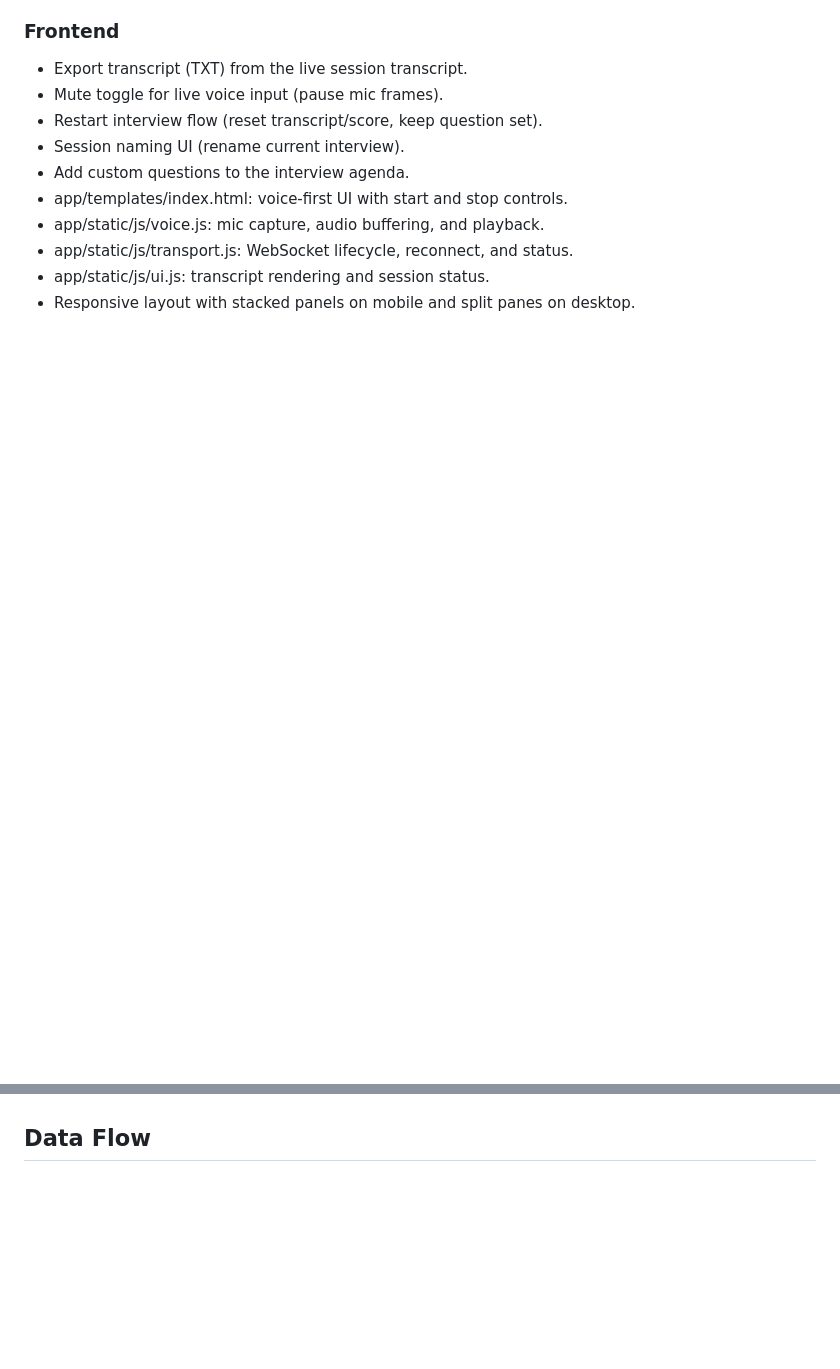
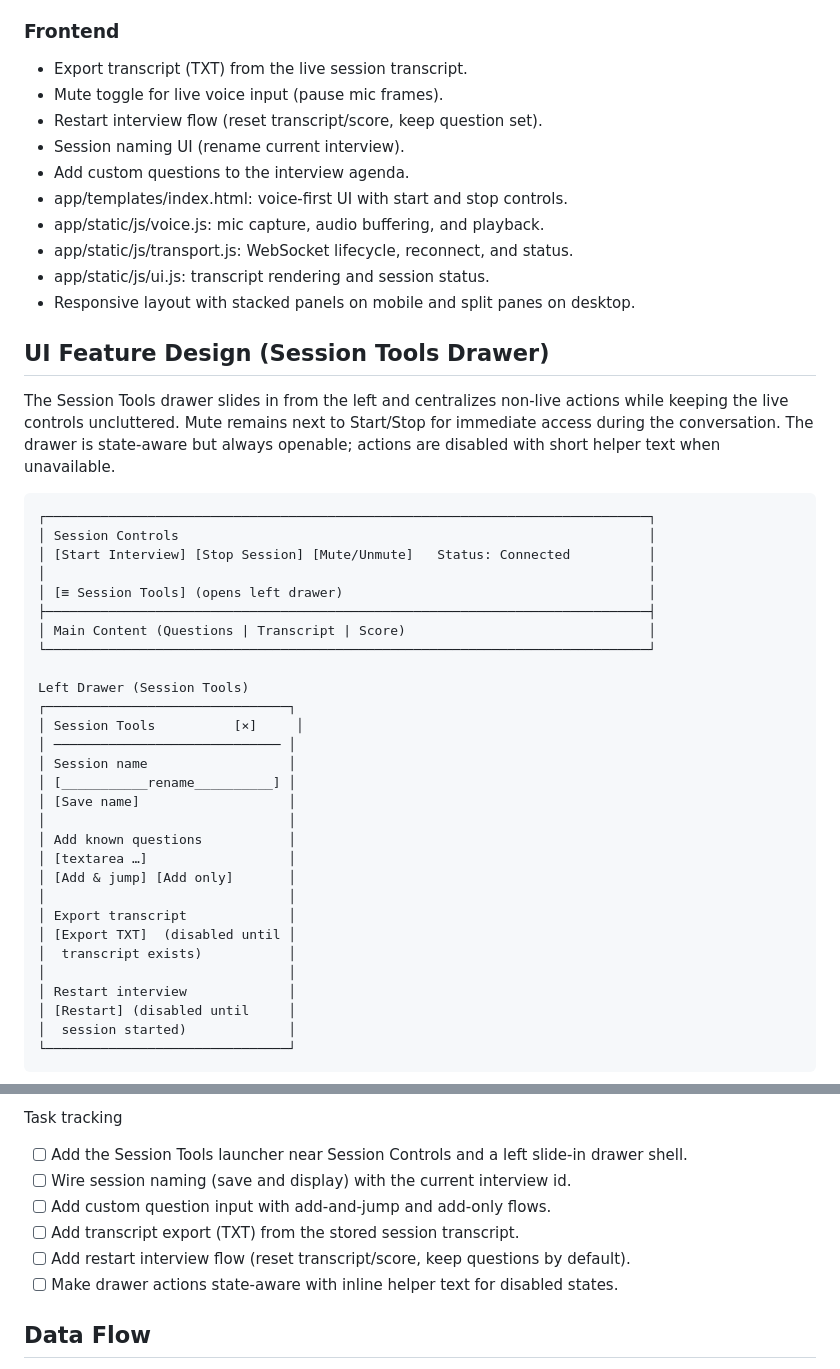
Before and after one commit to taylorparsons/PrepTalk, a Markdown page: docs/plans/2026-01-10-gemini-live-design.md, 2 parts joined by grey strips. Rendered like a GitHub page; blank space fills up the shorter version.

Commit message:
docs: add session tools UI design

````diff
--- a/docs/plans/2026-01-10-gemini-live-design.md
+++ b/docs/plans/2026-01-10-gemini-live-design.md
@@ -50,3 +50,40 @@ The backend runs a FastAPI service that handles uploads, session state, and Gemi
 - app/static/js/transport.js: WebSocket lifecycle, reconnect, and status.
 - app/static/js/ui.js: transcript rendering and session status.
 - Responsive layout with stacked panels on mobile and split panes on desktop.
+
+
+## UI Feature Design (Session Tools Drawer)
+The Session Tools drawer slides in from the left and centralizes non-live actions while keeping the live controls uncluttered. Mute remains next to Start/Stop for immediate access during the conversation. The drawer is state-aware but always openable; actions are disabled with short helper text when unavailable.
+
+```text
+┌─────────────────────────────────────────────────────────────────────────────┐
+│ Session Controls                                                            │
+│ [Start Interview] [Stop Session] [Mute/Unmute]   Status: Connected          │
+│                                                                             │
+│ [≡ Session Tools] (opens left drawer)                                       │
+├─────────────────────────────────────────────────────────────────────────────┤
+│ Main Content (Questions | Transcript | Score)                               │
+└─────────────────────────────────────────────────────────────────────────────┘
+
+Left Drawer (Session Tools)
+┌───────────────────────────────┐
+│ Session Tools          [×]     │
+│ ───────────────────────────── │
+│ Session name                  │
+│ [___________rename__________] │
+│ [Save name]                   │
+│                               │
+│ Add known questions           │
+│ [textarea …]                  │
+│ [Add & jump] [Add only]       │
+│                               │
+│ Export transcript             │
+│ [Export TXT]  (disabled until │
+│  transcript exists)           │
+│                               │
+│ Restart interview             │
+│ [Restart] (disabled until     │
+│  session started)             │
+└───────────────────────────────┘
+```
+
@@ -53,3 +135,10 @@ The backend runs a FastAPI service that handles uploads, session state, and Gemi
+Task tracking
+- [ ] Add the Session Tools launcher near Session Controls and a left slide-in drawer shell.
+- [ ] Wire session naming (save and display) with the current interview id.
+- [ ] Add custom question input with add-and-jump and add-only flows.
+- [ ] Add transcript export (TXT) from the stored session transcript.
+- [ ] Add restart interview flow (reset transcript/score, keep questions by default).
+- [ ] Make drawer actions state-aware with inline helper text for disabled states.
 
 ## Data Flow
 1. User uploads resume and job description (PDF, DOCX, or TXT).
````
Also changed, not shown: other parts of docs/plans/2026-01-10-gemini-live-design.md (+45 -0 lines).
